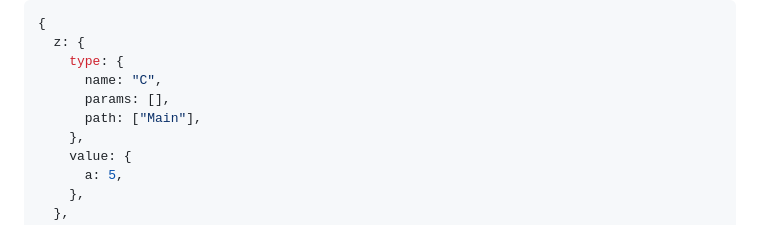
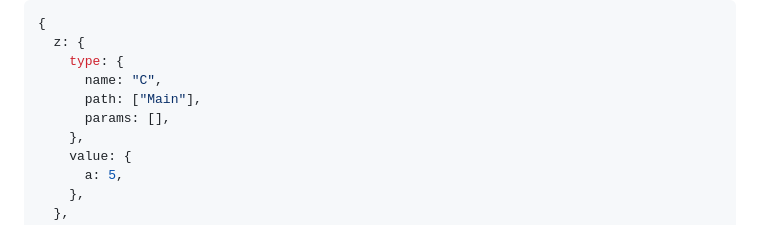
Before and after one commit to tscode/StructPack.jl, a Markdown page: README.md, the part around the change. GitHub-like rendering.

Commit message:
Fixed typo in README

```diff
--- a/README.md
+++ b/README.md
@@ -114,8 +114,8 @@ In this example, `bytes` will be the msgpack equivalent of
   z: {
     type: {
       name: "C",
+      path: ["Main"],
       params: [],
-      path: ["Main"],
     },
     value: {
       a: 5,
```
